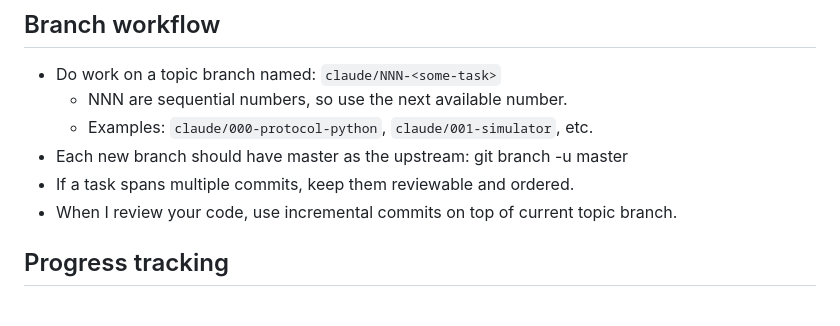
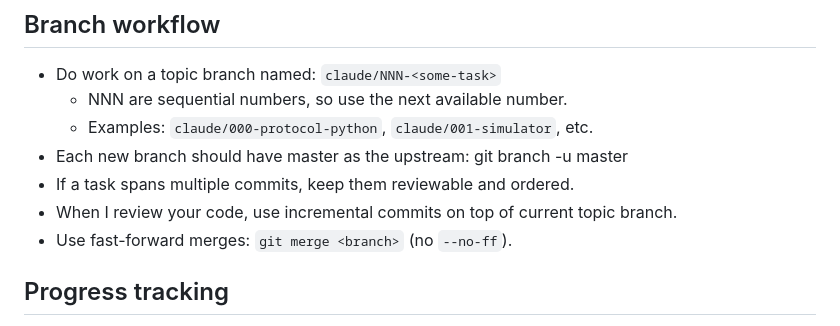
Before and after one commit to aldyh/tmon, a Markdown page: CLAUDE.md, the part around the change. Rendered like a GitHub page.

Commit message:
Document fast-forward merge preference
Co-Authored-By: Claude Opus 4.5 <noreply@anthropic.com>

```diff
--- a/CLAUDE.md
+++ b/CLAUDE.md
@@ -19,6 +19,7 @@ Prefer straightforward designs over cleverness or over-engineering.  Keep APIs l
 - Each new branch should have master as the upstream: git branch -u master
 - If a task spans multiple commits, keep them reviewable and ordered.
 - When I review your code, use incremental commits on top of current topic branch.
+- Use fast-forward merges: `git merge <branch>` (no `--no-ff`).
 
 ## Progress tracking
 
```
